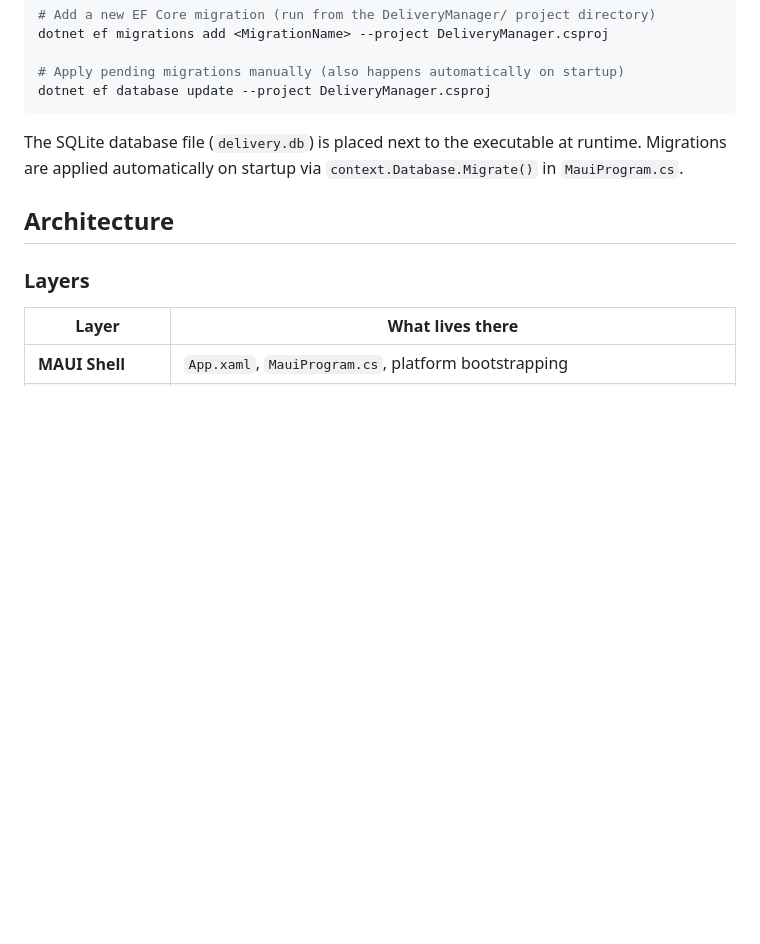
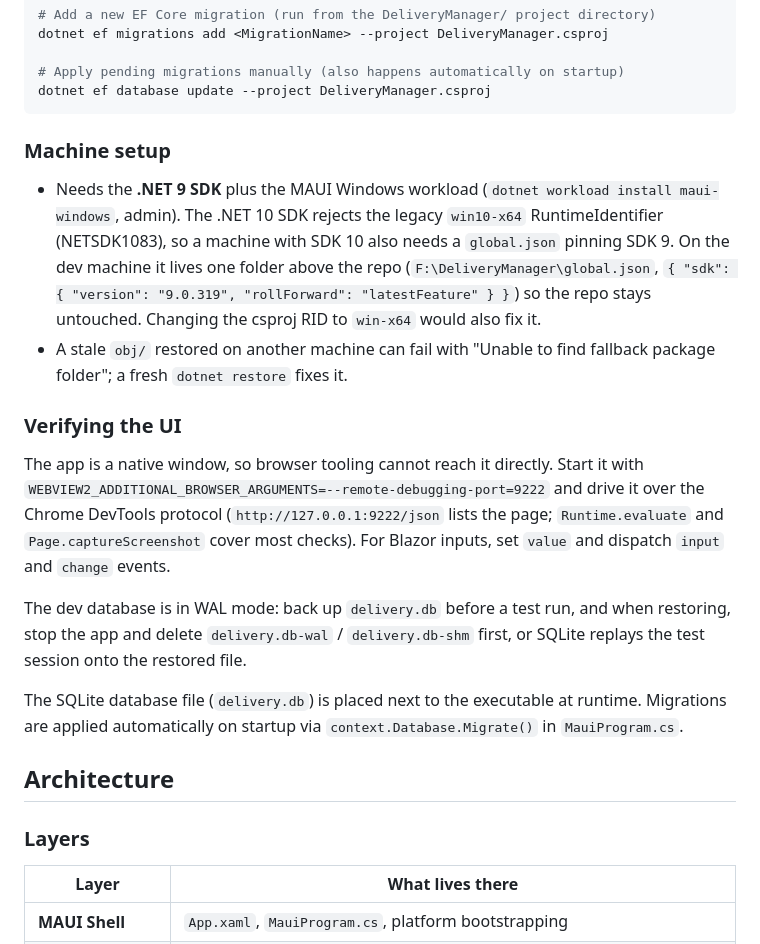
Before and after one commit to feherninja/ProcurementPlanner, a Markdown page: CLAUDE.md, the part around the change. Rendered like a GitHub page; blank space fills up the shorter version.

Commit message:
Document machine setup and UI verification in CLAUDE.md
Covers the .NET 9 SDK and MAUI workload requirement, the global.json
workaround for the win10-x64 RID on SDK 10, driving the app over WebView2
remote debugging, and restoring the WAL-mode dev database.

````diff
--- a/CLAUDE.md
+++ b/CLAUDE.md
@@ -19,6 +19,15 @@ dotnet ef migrations add <MigrationName> --project DeliveryManager.csproj
 # Apply pending migrations manually (also happens automatically on startup)
 dotnet ef database update --project DeliveryManager.csproj
 ```
+
+### Machine setup
+- Needs the **.NET 9 SDK** plus the MAUI Windows workload (`dotnet workload install maui-windows`, admin). The .NET 10 SDK rejects the legacy `win10-x64` RuntimeIdentifier (NETSDK1083), so a machine with SDK 10 also needs a `global.json` pinning SDK 9. On the dev machine it lives one folder above the repo (`F:\DeliveryManager\global.json`, `{ "sdk": { "version": "9.0.319", "rollForward": "latestFeature" } }`) so the repo stays untouched. Changing the csproj RID to `win-x64` would also fix it.
+- A stale `obj/` restored on another machine can fail with "Unable to find fallback package folder"; a fresh `dotnet restore` fixes it.
+
+### Verifying the UI
+The app is a native window, so browser tooling cannot reach it directly. Start it with `WEBVIEW2_ADDITIONAL_BROWSER_ARGUMENTS=--remote-debugging-port=9222` and drive it over the Chrome DevTools protocol (`http://127.0.0.1:9222/json` lists the page; `Runtime.evaluate` and `Page.captureScreenshot` cover most checks). For Blazor inputs, set `value` and dispatch `input` and `change` events.
+
+The dev database is in WAL mode: back up `delivery.db` before a test run, and when restoring, stop the app and delete `delivery.db-wal` / `delivery.db-shm` first, or SQLite replays the test session onto the restored file.
 
 The SQLite database file (`delivery.db`) is placed next to the executable at runtime. Migrations are applied automatically on startup via `context.Database.Migrate()` in `MauiProgram.cs`.
 
````
